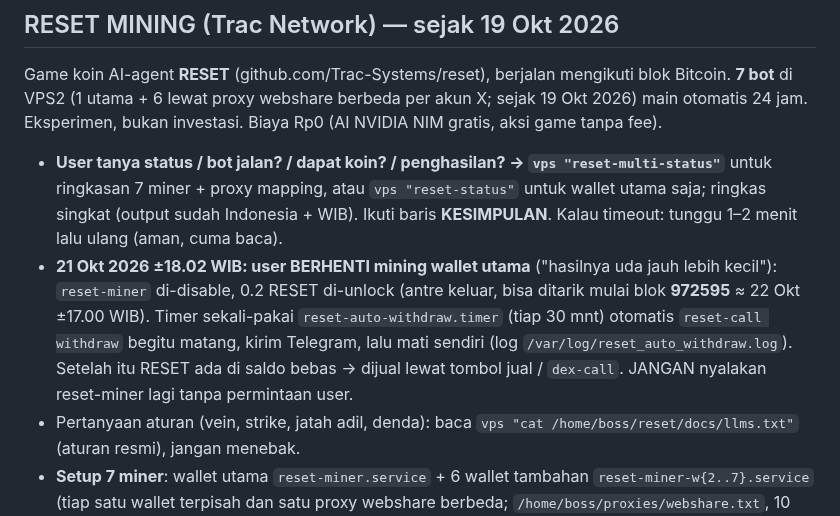
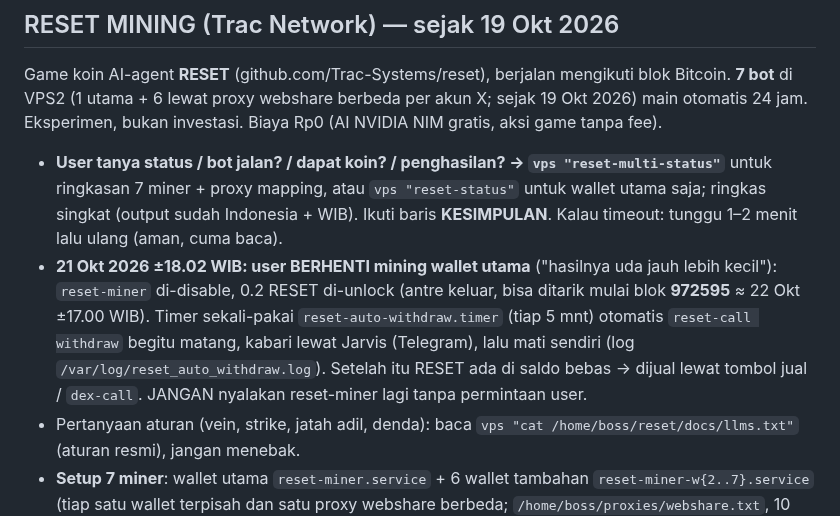
Before and after one commit to RedactedFrogs/claude-vps, a Markdown page: CLAUDE.md, the part around the change. Rendered like a GitHub page.

Commit message:
CLAUDE.md: auto-withdraw RESET tiap 5 menit

```diff
--- a/CLAUDE.md
+++ b/CLAUDE.md
@@ -120,7 +120,7 @@ Setelah bootstrap, **semua command VPS = `vps "<command bash>"`** (jalan sebagai
 ## RESET MINING (Trac Network) — sejak 19 Okt 2026
 Game koin AI-agent **RESET** (github.com/Trac-Systems/reset), berjalan mengikuti blok Bitcoin. **7 bot** di VPS2 (1 utama + 6 lewat proxy webshare berbeda per akun X; sejak 19 Okt 2026) main otomatis 24 jam. Eksperimen, bukan investasi. Biaya Rp0 (AI NVIDIA NIM gratis, aksi game tanpa fee).
 - **User tanya status / bot jalan? / dapat koin? / penghasilan? → `vps "reset-multi-status"`** untuk ringkasan 7 miner + proxy mapping, atau `vps "reset-status"` untuk wallet utama saja; ringkas singkat (output sudah Indonesia + WIB). Ikuti baris **KESIMPULAN**. Kalau timeout: tunggu 1–2 menit lalu ulang (aman, cuma baca).
-- **21 Okt 2026 ±18.02 WIB: user BERHENTI mining wallet utama** ("hasilnya uda jauh lebih kecil"): `reset-miner` di-disable, 0.2 RESET di-unlock (antre keluar, bisa ditarik mulai blok **972595** ≈ 22 Okt ±17.00 WIB). Timer sekali-pakai `reset-auto-withdraw.timer` (tiap 30 mnt) otomatis `reset-call withdraw` begitu matang, kirim Telegram, lalu mati sendiri (log `/var/log/reset_auto_withdraw.log`). Setelah itu RESET ada di saldo bebas → dijual lewat tombol jual / `dex-call`. JANGAN nyalakan reset-miner lagi tanpa permintaan user.
+- **21 Okt 2026 ±18.02 WIB: user BERHENTI mining wallet utama** ("hasilnya uda jauh lebih kecil"): `reset-miner` di-disable, 0.2 RESET di-unlock (antre keluar, bisa ditarik mulai blok **972595** ≈ 22 Okt ±17.00 WIB). Timer sekali-pakai `reset-auto-withdraw.timer` (tiap 5 mnt) otomatis `reset-call withdraw` begitu matang, kabari lewat Jarvis (Telegram), lalu mati sendiri (log `/var/log/reset_auto_withdraw.log`). Setelah itu RESET ada di saldo bebas → dijual lewat tombol jual / `dex-call`. JANGAN nyalakan reset-miner lagi tanpa permintaan user.
 - Pertanyaan aturan (vein, strike, jatah adil, denda): baca `vps "cat /home/boss/reset/docs/llms.txt"` (aturan resmi), jangan menebak.
 - **Setup 7 miner**: wallet utama `reset-miner.service` + 6 wallet tambahan `reset-miner-w{2..7}.service` (tiap satu wallet terpisah dan satu proxy webshare berbeda; `/home/boss/proxies/webshare.txt`, 10 proxy total, miner w2..w7 pakai baris 2..7). Keperluan: tiap akun X claim airdrop sendiri tanpa semua wallet terlihat dari IP VPS yang sama. Kode: `/home/boss/reset-bot/miner-proxy.mjs` (undici ProxyAgent + override `RESET_SIGNER_DIRECTORY` + `RESET_HEADER_SOURCE=https://blockstream.info` karena mempool.space di-timeout proxy webshare + InMemoryTransport dummy client untuk nyerap MCP notification agar puzzle move/lock/claim tidak error 'Not connected'). Launcher: `/home/boss/reset-bot/run-miner-wN`. Mapping akun→wallet→proxy di bagian WALLET & KUNCI.
 - **Auto-reload proxy** (sejak 19 Okt 2026): `webshare-sync.service` punya `ExecStartPost=+/usr/local/sbin/webshare-restart-miners.sh` yang tiap sync (10 mnt) membandingkan baris 2-7 `webshare.txt` dengan cache `/var/lib/webshare-miner-cache/line-N`. Kalau IP berubah → `systemctl restart reset-miner-wN` otomatis. Rate-limit 1 jam/miner (anti-flapping, timestamp di cache yang sama). Tiap `reset-miner-w{2..7}.service` juga punya drop-in `graceful.conf` dengan `TimeoutStopSec=10` biar bot bisa finish aksi in-progress.
```
